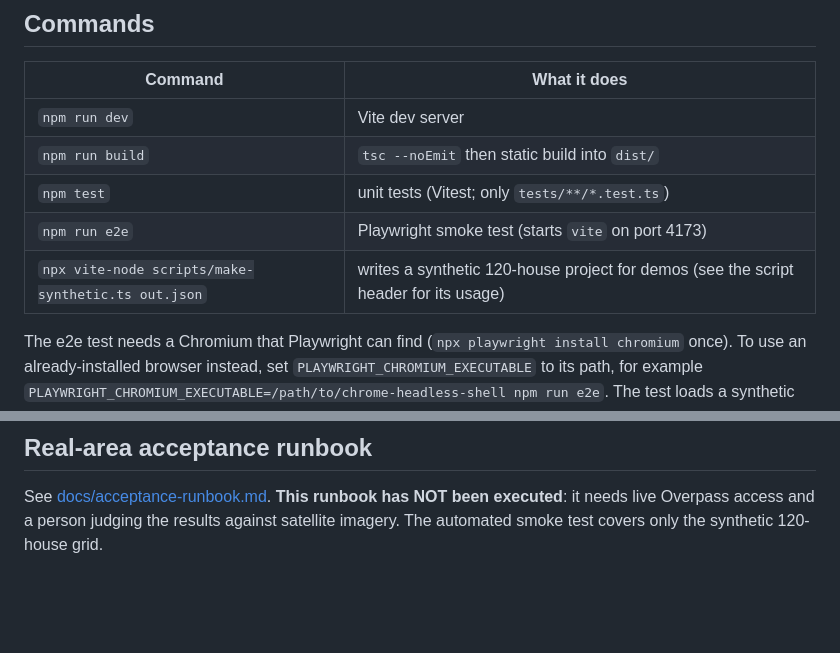
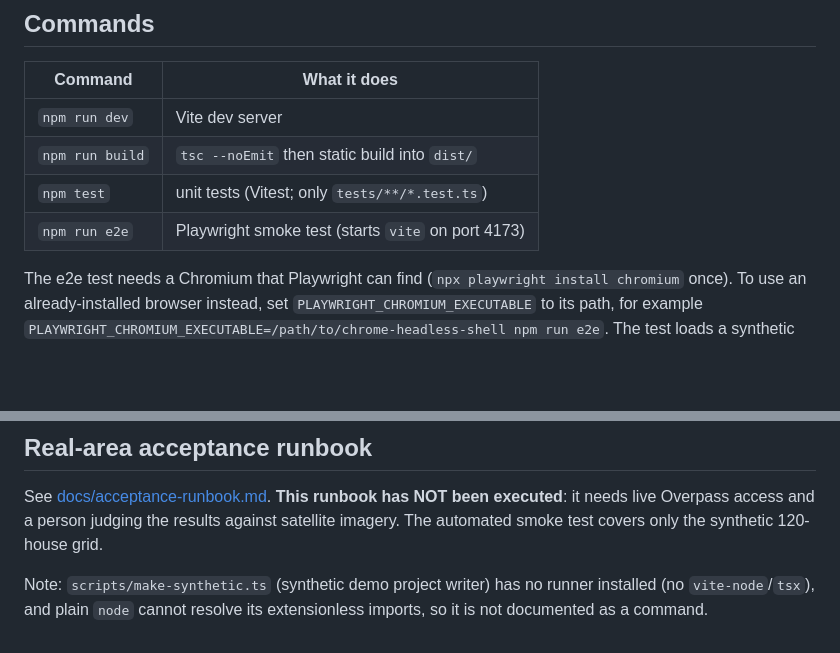
Before and after one commit to clarkmalmgren/bag-handout, a Markdown page: README.md, 2 parts joined by grey strips. Drawn GitHub-style; blank space fills up the shorter version.

```diff
--- a/README.md
+++ b/README.md
@@ -19,7 +19,6 @@ Splits a neighborhood into equal-house-count groups, each with a short closed wa
 | `npm run build` | `tsc --noEmit` then static build into `dist/` |
 | `npm test` | unit tests (Vitest; only `tests/**/*.test.ts`) |
 | `npm run e2e` | Playwright smoke test (starts `vite` on port 4173) |
-| `npx vite-node scripts/make-synthetic.ts out.json` | writes a synthetic 120-house project for demos (see the script header for its usage) |
 
 The e2e test needs a Chromium that Playwright can find (`npx playwright install chromium` once). To use an already-installed browser instead, set `PLAYWRIGHT_CHROMIUM_EXECUTABLE` to its path, for example `PLAYWRIGHT_CHROMIUM_EXECUTABLE=/path/to/chrome-headless-shell npm run e2e`. The test loads a synthetic project, so it does not need Overpass; map tiles are optional to it.
 
@@ -53,3 +52,5 @@ Advanced tuning (`crossingPenalty`, `weights`, `iterations`, `seed`, `secPerHous
 ## Real-area acceptance runbook
 
 See [docs/acceptance-runbook.md](docs/acceptance-runbook.md). **This runbook has NOT been executed**: it needs live Overpass access and a person judging the results against satellite imagery. The automated smoke test covers only the synthetic 120-house grid.
+
+Note: `scripts/make-synthetic.ts` (synthetic demo project writer) has no runner installed (no `vite-node`/`tsx`), and plain `node` cannot resolve its extensionless imports, so it is not documented as a command.
```
